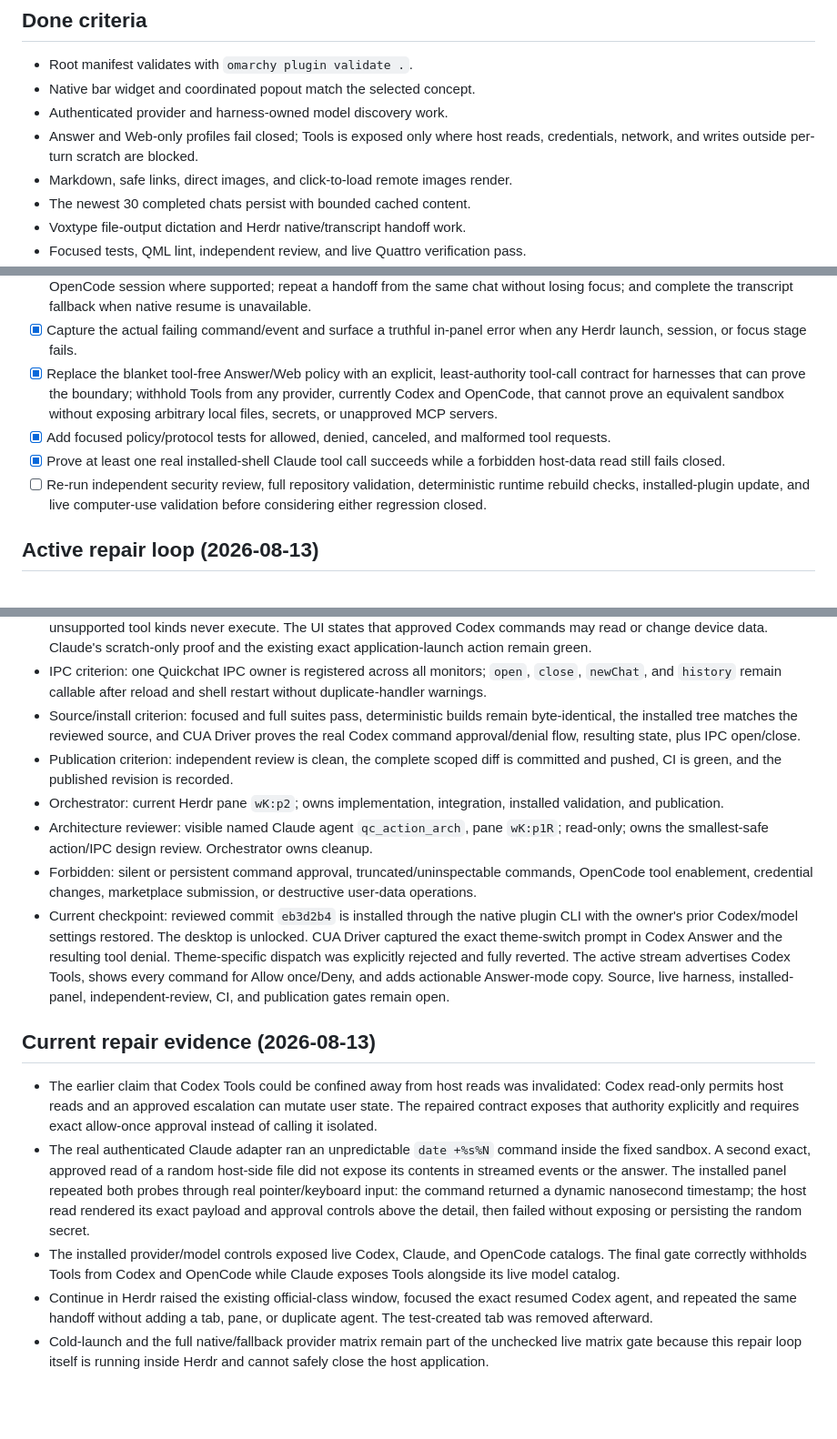
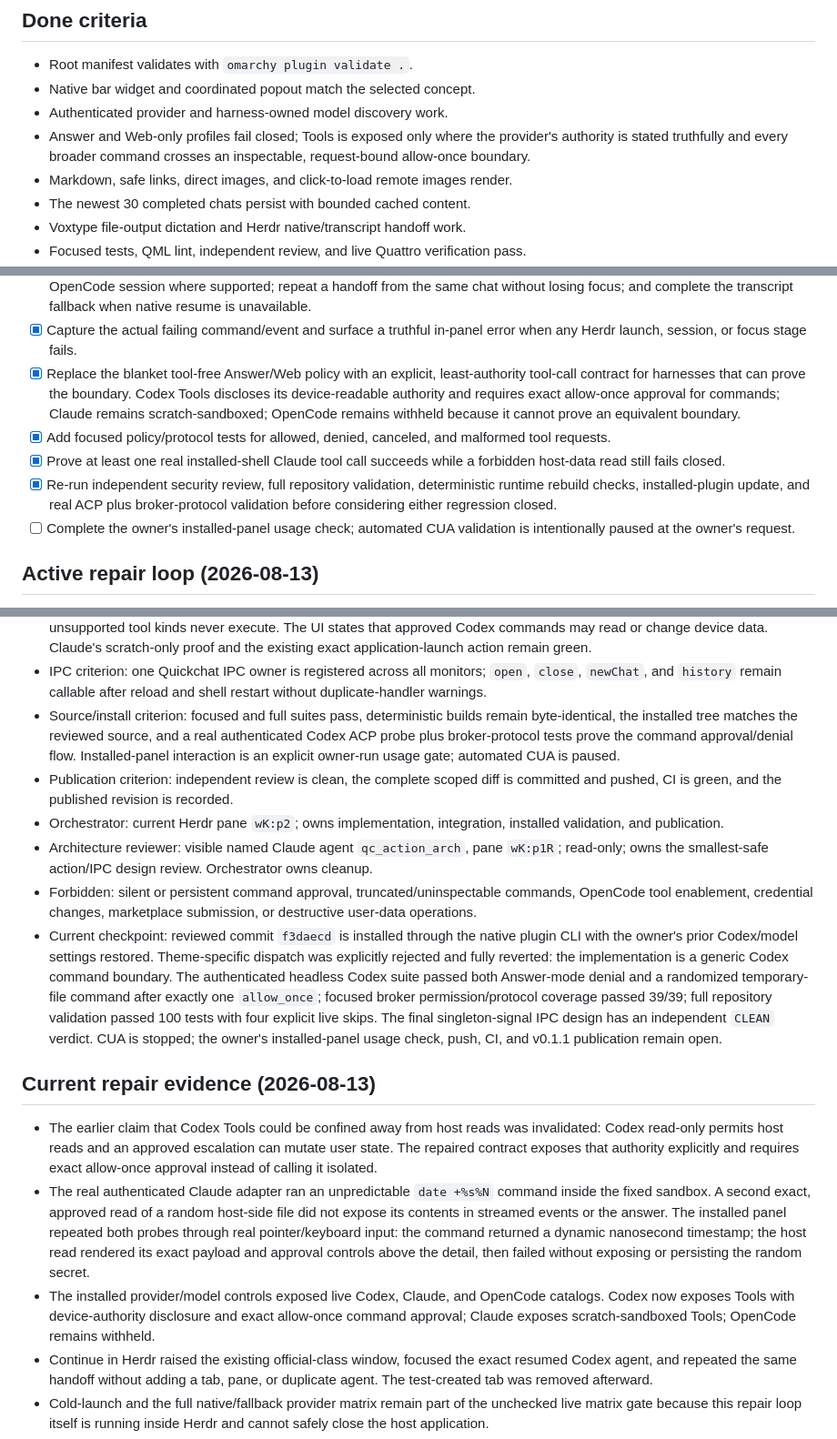
Before and after one commit to r-bart/omarchy-omapilot, a Markdown page: TODO.md, 3 parts joined by grey strips. Shown at 91% size. GitHub-like rendering; blank space fills up the shorter version.

Commit message:
docs: record headless tool validation

```diff
--- a/TODO.md
+++ b/TODO.md
@@ -12,8 +12,9 @@ a dedicated Herdr Quickchat workspace.
 - Root manifest validates with `omarchy plugin validate .`.
 - Native bar widget and coordinated popout match the selected concept.
 - Authenticated provider and harness-owned model discovery work.
-- Answer and Web-only profiles fail closed; Tools is exposed only where host
-  reads, credentials, network, and writes outside per-turn scratch are blocked.
+- Answer and Web-only profiles fail closed; Tools is exposed only where the
+  provider's authority is stated truthfully and every broader command crosses
+  an inspectable, request-bound allow-once boundary.
 - Markdown, safe links, direct images, and click-to-load remote images render.
 - The newest 30 completed chats persist with bounded cached content.
 - Voxtype file-output dictation and Herdr native/transcript handoff work.
@@ -67,17 +68,19 @@ a dedicated Herdr Quickchat workspace.
 - [x] Capture the actual failing command/event and surface a truthful in-panel
   error when any Herdr launch, session, or focus stage fails.
 - [x] Replace the blanket tool-free Answer/Web policy with an explicit,
-  least-authority tool-call contract for harnesses that can prove the boundary;
-  withhold Tools from any provider, currently Codex and OpenCode, that cannot prove an
-  equivalent sandbox without exposing arbitrary local files, secrets, or
-  unapproved MCP servers.
+  least-authority tool-call contract for harnesses that can prove the boundary.
+  Codex Tools discloses its device-readable authority and requires exact
+  allow-once approval for commands; Claude remains scratch-sandboxed; OpenCode
+  remains withheld because it cannot prove an equivalent boundary.
 - [x] Add focused policy/protocol tests for allowed, denied, canceled, and
   malformed tool requests.
 - [x] Prove at least one real installed-shell Claude tool call succeeds while a
   forbidden host-data read still fails closed.
-- [ ] Re-run independent security review, full repository validation,
-  deterministic runtime rebuild checks, installed-plugin update, and live
-  computer-use validation before considering either regression closed.
+- [x] Re-run independent security review, full repository validation,
+  deterministic runtime rebuild checks, installed-plugin update, and real ACP
+  plus broker-protocol validation before considering either regression closed.
+- [ ] Complete the owner's installed-panel usage check; automated CUA validation
+  is intentionally paused at the owner's request.
 
 ## Active repair loop (2026-08-13)
 
@@ -120,9 +123,10 @@ a dedicated Herdr Quickchat workspace.
   `open`, `close`, `newChat`, and `history` remain callable after reload and
   shell restart without duplicate-handler warnings.
 - Source/install criterion: focused and full suites pass, deterministic builds
-  remain byte-identical, the installed tree matches the reviewed source, and
-  CUA Driver proves the real Codex command approval/denial flow, resulting
-  state, plus IPC open/close.
+  remain byte-identical, the installed tree matches the reviewed source, and a
+  real authenticated Codex ACP probe plus broker-protocol tests prove the
+  command approval/denial flow. Installed-panel interaction is an explicit
+  owner-run usage gate; automated CUA is paused.
 - Publication criterion: independent review is clean, the complete scoped diff
   is committed and pushed, CI is green, and the published revision is recorded.
 - Orchestrator: current Herdr pane `wK:p2`; owns implementation, integration,
@@ -133,14 +137,16 @@ a dedicated Herdr Quickchat workspace.
 - Forbidden: silent or persistent command approval, truncated/uninspectable
   commands, OpenCode tool enablement, credential changes, marketplace
   submission, or destructive user-data operations.
-- Current checkpoint: reviewed commit `eb3d2b4` is installed through the native
-  plugin CLI with the owner's prior Codex/model settings restored. The desktop
-  is unlocked. CUA Driver captured the exact theme-switch prompt in Codex Answer
-  and the resulting tool denial. Theme-specific dispatch was explicitly rejected
-  and fully reverted. The active stream advertises Codex Tools, shows every
-  command for Allow once/Deny, and adds actionable Answer-mode copy. Source,
-  live harness, installed-panel, independent-review, CI, and publication gates
-  remain open.
+- Current checkpoint: reviewed commit `f3daecd` is installed through the native
+  plugin CLI with the owner's prior Codex/model settings restored. Theme-specific
+  dispatch was explicitly rejected and fully reverted: the implementation is a
+  generic Codex command boundary. The authenticated headless Codex suite passed
+  both Answer-mode denial and a randomized temporary-file command after exactly
+  one `allow_once`; focused broker permission/protocol coverage passed 39/39;
+  full repository validation passed 100 tests with four explicit live skips.
+  The final singleton-signal IPC design has an independent `CLEAN` verdict.
+  CUA is stopped; the owner's installed-panel usage check, push, CI, and v0.1.1
+  publication remain open.
 
 ## Current repair evidence (2026-08-13)
 
@@ -156,8 +162,9 @@ a dedicated Herdr Quickchat workspace.
   its exact payload and approval controls above the detail, then failed without
   exposing or persisting the random secret.
 - The installed provider/model controls exposed live Codex, Claude, and
-  OpenCode catalogs. The final gate correctly withholds Tools from Codex and
-  OpenCode while Claude exposes Tools alongside its live model catalog.
+  OpenCode catalogs. Codex now exposes Tools with device-authority disclosure
+  and exact allow-once command approval; Claude exposes scratch-sandboxed Tools;
+  OpenCode remains withheld.
 - Continue in Herdr raised the existing official-class window, focused the
   exact resumed Codex agent, and repeated the same handoff without adding a tab,
   pane, or duplicate agent. The test-created tab was removed afterward.
```
